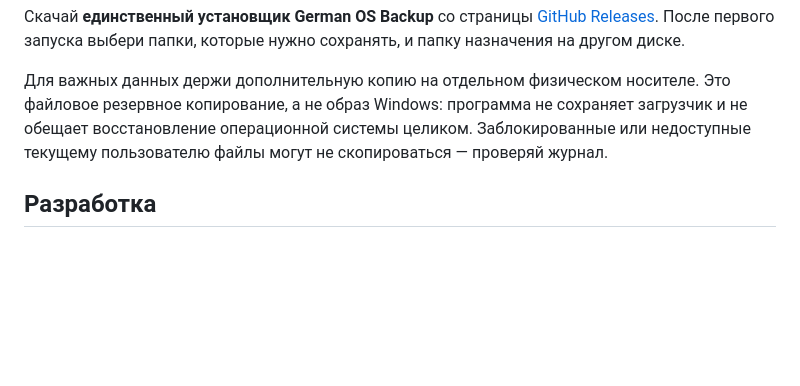
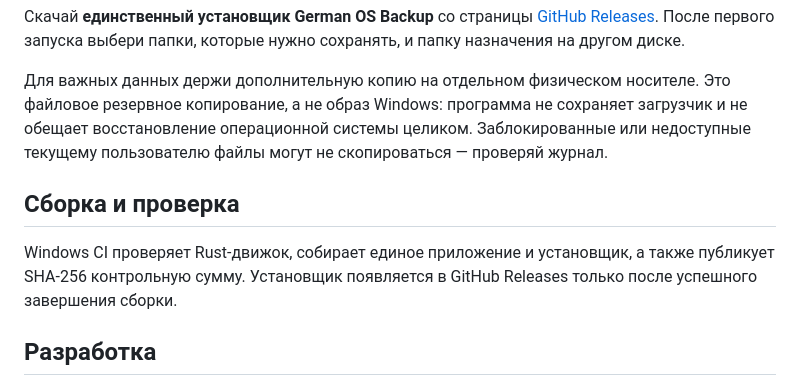
Before and after one commit to German-GPD/German-OS-Backup, a Markdown page: README.md, the part around the change. Rendered like a GitHub page; blank space fills up the shorter version.

Commit message:
Release: 1.4.0 unified C# and Rust installer

```diff
--- a/README.md
+++ b/README.md
@@ -33,6 +33,10 @@
 
 Для важных данных держи дополнительную копию на отдельном физическом носителе. Это файловое резервное копирование, а не образ Windows: программа не сохраняет загрузчик и не обещает восстановление операционной системы целиком. Заблокированные или недоступные текущему пользователю файлы могут не скопироваться — проверяй журнал.
 
+## Сборка и проверка
+
+Windows CI проверяет Rust-движок, собирает единое приложение и установщик, а также публикует SHA-256 контрольную сумму. Установщик появляется в GitHub Releases только после успешного завершения сборки.
+
 ## Разработка
 
 Основная рабочая ветка — `main`. CI собирает нативный Rust-модуль, упаковывает его вместе с приложением и выпускает один установщик. Старые ветки ещё не удалены.
```
